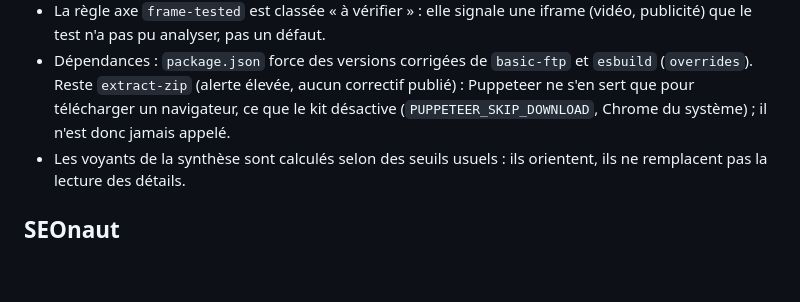
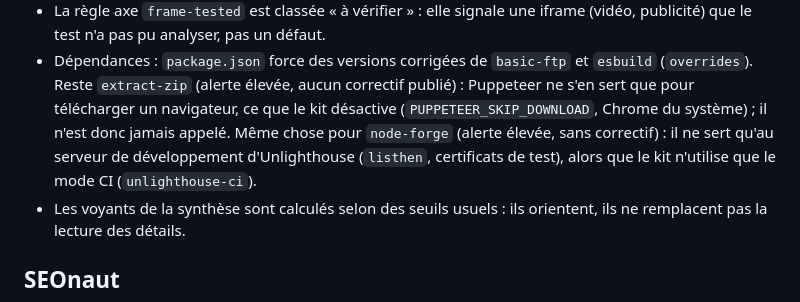
Before and after one commit to MathBach32/kit-audit-web, a Markdown page: README.md, the part around the change. GitHub-like rendering; blank space fills up the shorter version.

Commit message:
README : alerte node-forge documentée (serveur de développement d'Unlighthouse, inutilisé)
Co-Authored-By: Claude Opus 5.5 <noreply@anthropic.com>

```diff
--- a/README.md
+++ b/README.md
@@ -90,7 +90,9 @@ sous-dossier.
 - Dépendances : `package.json` force des versions corrigées de `basic-ftp` et `esbuild`
   (`overrides`). Reste `extract-zip` (alerte élevée, aucun correctif publié) : Puppeteer ne s'en
   sert que pour télécharger un navigateur, ce que le kit désactive (`PUPPETEER_SKIP_DOWNLOAD`,
-  Chrome du système) ; il n'est donc jamais appelé.
+  Chrome du système) ; il n'est donc jamais appelé. Même chose pour `node-forge` (alerte élevée,
+  sans correctif) : il ne sert qu'au serveur de développement d'Unlighthouse (`listhen`, certificats
+  de test), alors que le kit n'utilise que le mode CI (`unlighthouse-ci`).
 - Les voyants de la synthèse sont calculés selon des seuils usuels : ils orientent, ils ne
   remplacent pas la lecture des détails.
 
```
